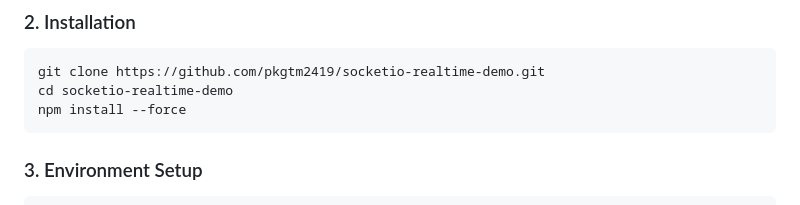
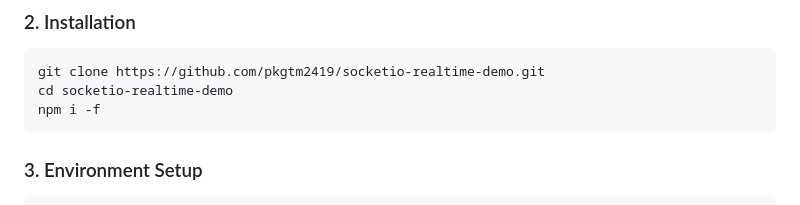
Before and after one commit to pkgtm2419/socketio-realtime-demo, a Markdown page: README.md, the part around the change. Rendered like a GitHub page.

Commit message:
upload
upload

Co-Authored-By: abhaygupta111 <120235980+abhaygupta111@users.noreply.github.com>

````diff
--- a/README.md
+++ b/README.md
@@ -90,7 +90,7 @@ socketio-realtime-demo/
 ```bash
 git clone https://github.com/pkgtm2419/socketio-realtime-demo.git
 cd socketio-realtime-demo
-npm install --force
+npm i -f
 ```
 
 ### 3. Environment Setup
````
